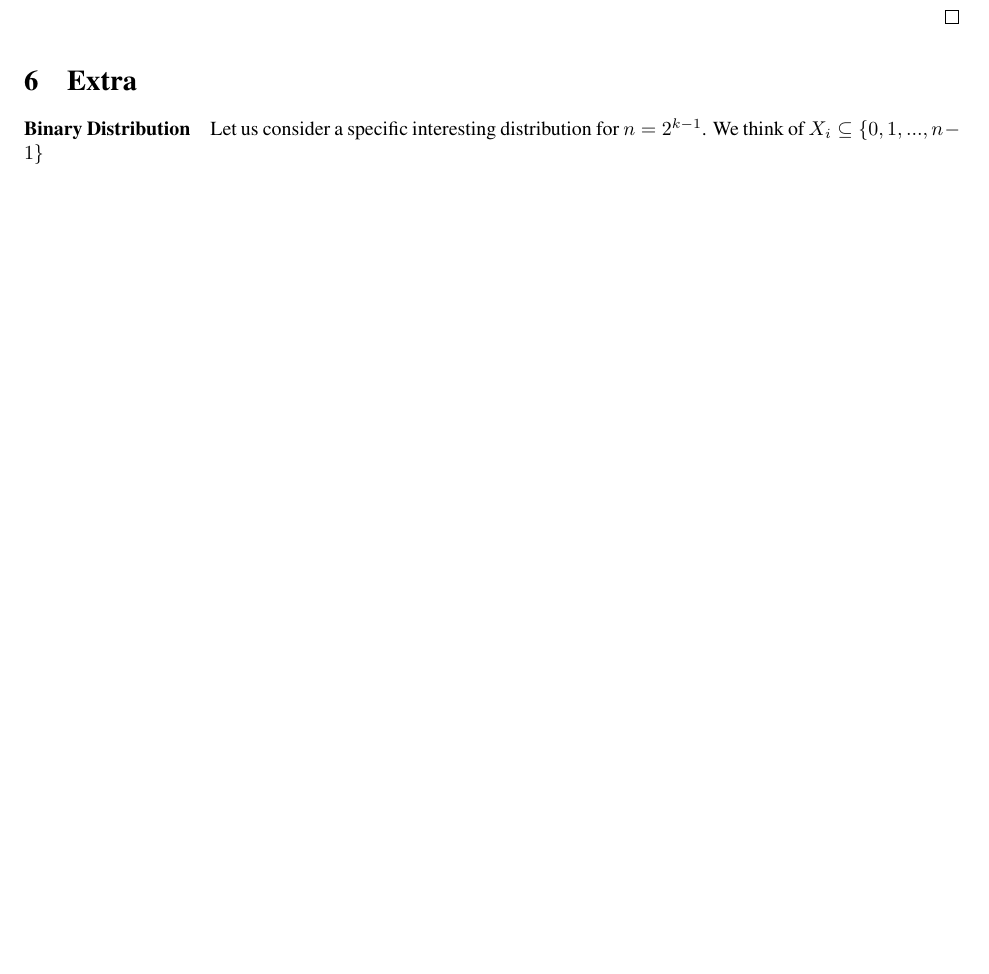
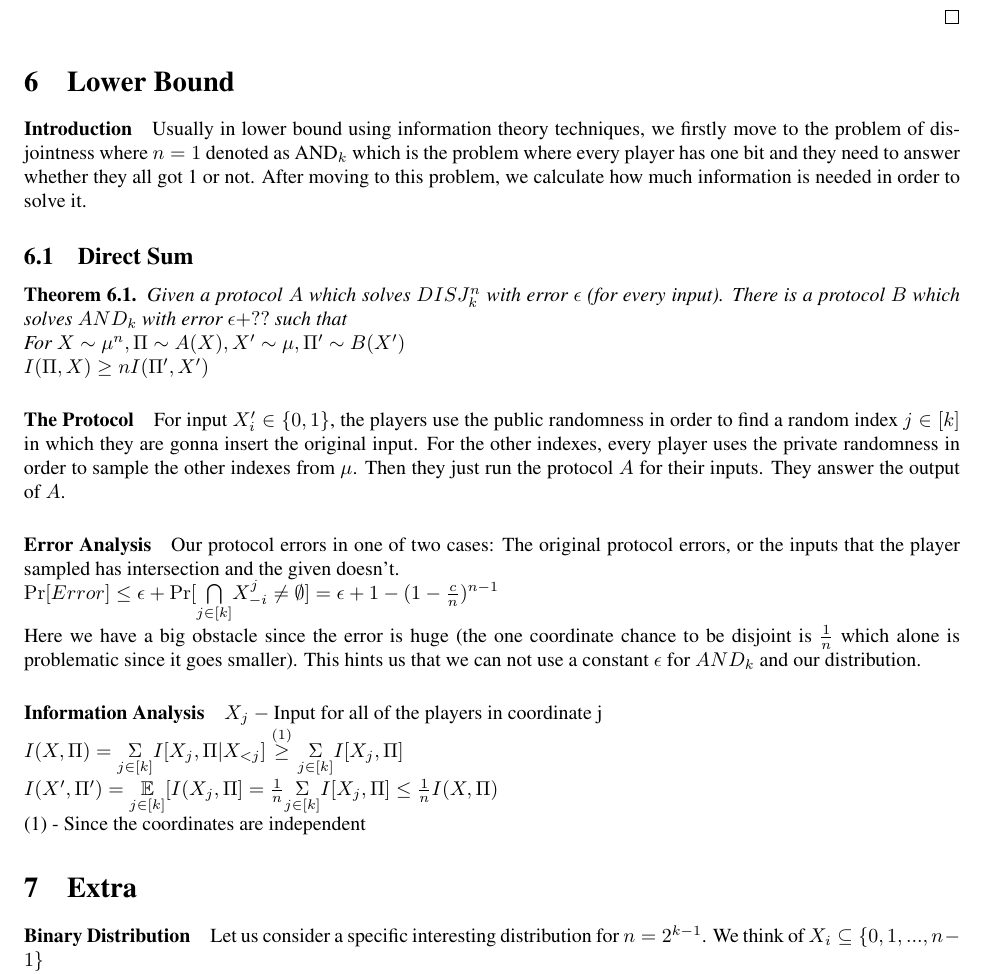
Before and after one commit to pelegkaz/Disjointness, a LaTeX document (Disj-CC.tex): part of page 6 of 7 before the commit and part of page 6 of 8 after it, cut at the place of the change, the shorter picture padded with empty space. Compiled offline with pdfLaTeX.

Commit message:
Direct Sum

```diff
--- a/Disj-CC.tex
+++ b/Disj-CC.tex
@@ -341,6 +341,29 @@ By (2):
     f_{\text{min}} = k\left(\frac{\epsilon}{n}\right)^{\frac{1}{k}}
 \end{align*}
 \end{proof}
+\section{Lower Bound}
+\paragraph{Introduction}
+Usually in lower bound using information theory techniques, we firstly move to the problem of disjointness where $n=1$ denoted as $\text{AND}_k$ which is the problem where every player has one bit and they need to answer whether they all got 1 or not. After moving to this problem, we calculate how much information is needed in order to solve it.
+\subsection{Direct Sum}
+\begin{theorem}
+Given a protocol $A$ which solves $DISJ^n_k$ with error $\epsilon$ (for every input). There is a protocol $B$ which solves $AND_k$ with error $\epsilon + ??$ such that \newline
+For $X \sim \mu^n, \Pi \sim A(X), X' \sim \mu, \Pi ' \sim B(X') $ \newline
+$I(\Pi, X) \geq n I(\Pi ', X')$
+\end{theorem}
+\paragraph{The Protocol}
+For input $X'_i \in \{0, 1\}$, the players use the public randomness in order to find a random index $j \in [k]$ in which they are gonna insert the original input. For the other indexes, every player uses the private randomness in order to sample the other indexes from $\mu$. Then they just run the protocol $A$ for their inputs. They answer the output of $A$.
+
+\paragraph{Error Analysis}
+Our protocol errors in one of two cases: The original protocol errors, or the inputs that the player sampled has intersection and the given doesn't. \newline
+$\Pr[Error] \leq \epsilon + \Pr[\underset{j \in [k]}{\bigcap } X^j_{-i} \neq \emptyset] = \epsilon + 1 - (1 - \frac{c}{n})^{n-1}$ \newline
+Here we have a big obstacle since the error is huge (the one coordinate chance to be disjoint is $\frac{1}{n}$ which alone is problematic since it goes smaller). This hints us that we can not use a constant $\epsilon$ for $AND_k$ and our distribution.
+
+\paragraph{Information Analysis}
+$X_j - \text{Input for all of the players in coordinate j}$ \newline
+$I(X, \Pi) = \underset{j\in[k]}{\Sigma} I[X_j, \Pi | X_{<j}] \overset{(1)}{\geq } \underset{j\in[k]}{\Sigma} I[X_j, \Pi]$ \newline
+$I(X', \Pi ') = \underset{j \in [k]}{\mathbb{E}}[I(X_j, \Pi] = \frac{1}{n}\underset{j\in[k]}{\Sigma} I[X_j, \Pi] \leq \frac{1}{n}I(X, \Pi)$ \newline
+(1) - Since the coordinates are independent
+
 \section{Extra}
 \paragraph{Binary Distribution}
 Let us consider a specific interesting distribution for $n = 2^{k-1}$. We think of $X_i \subseteq \{0, 1, ... , n-1\} $ \newline
```
